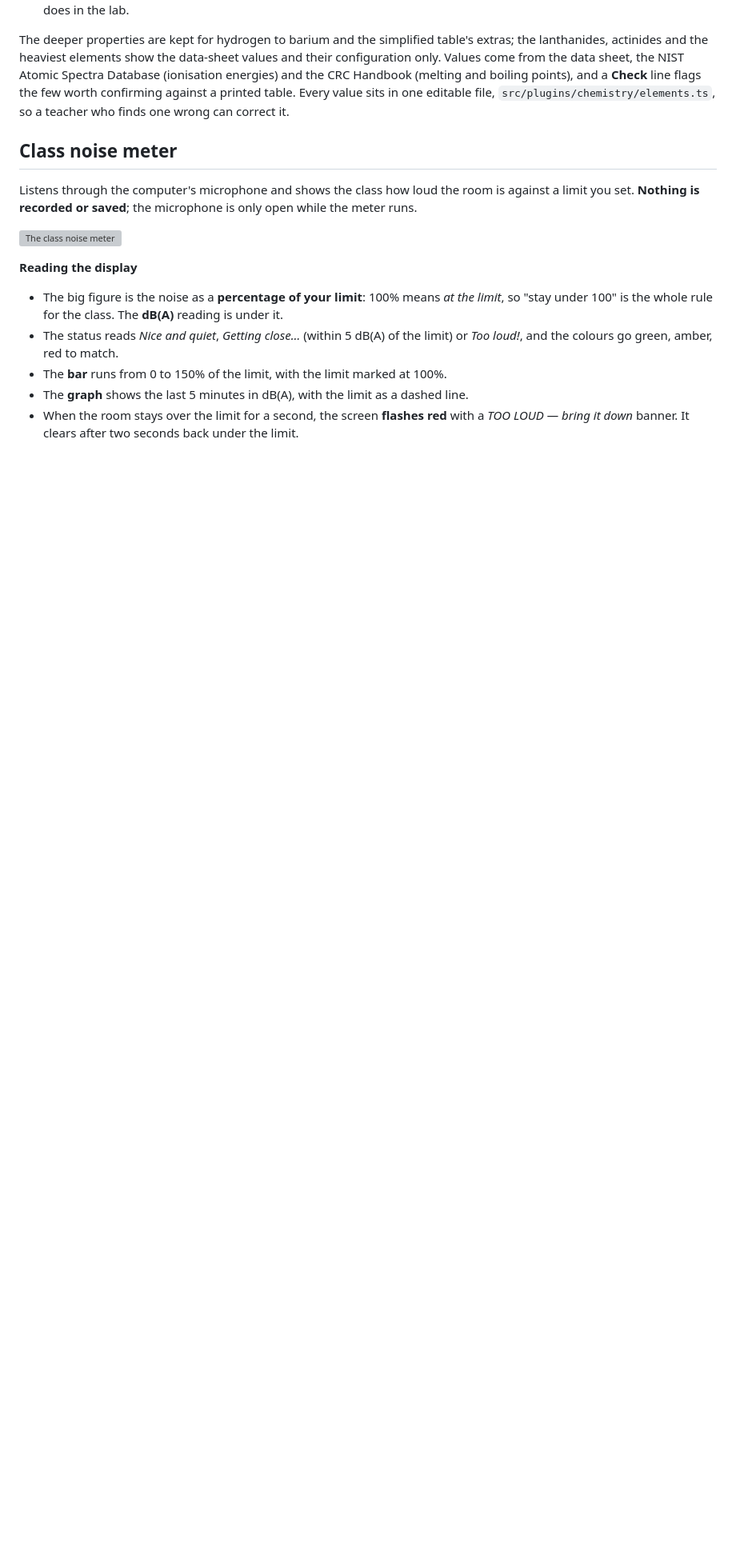
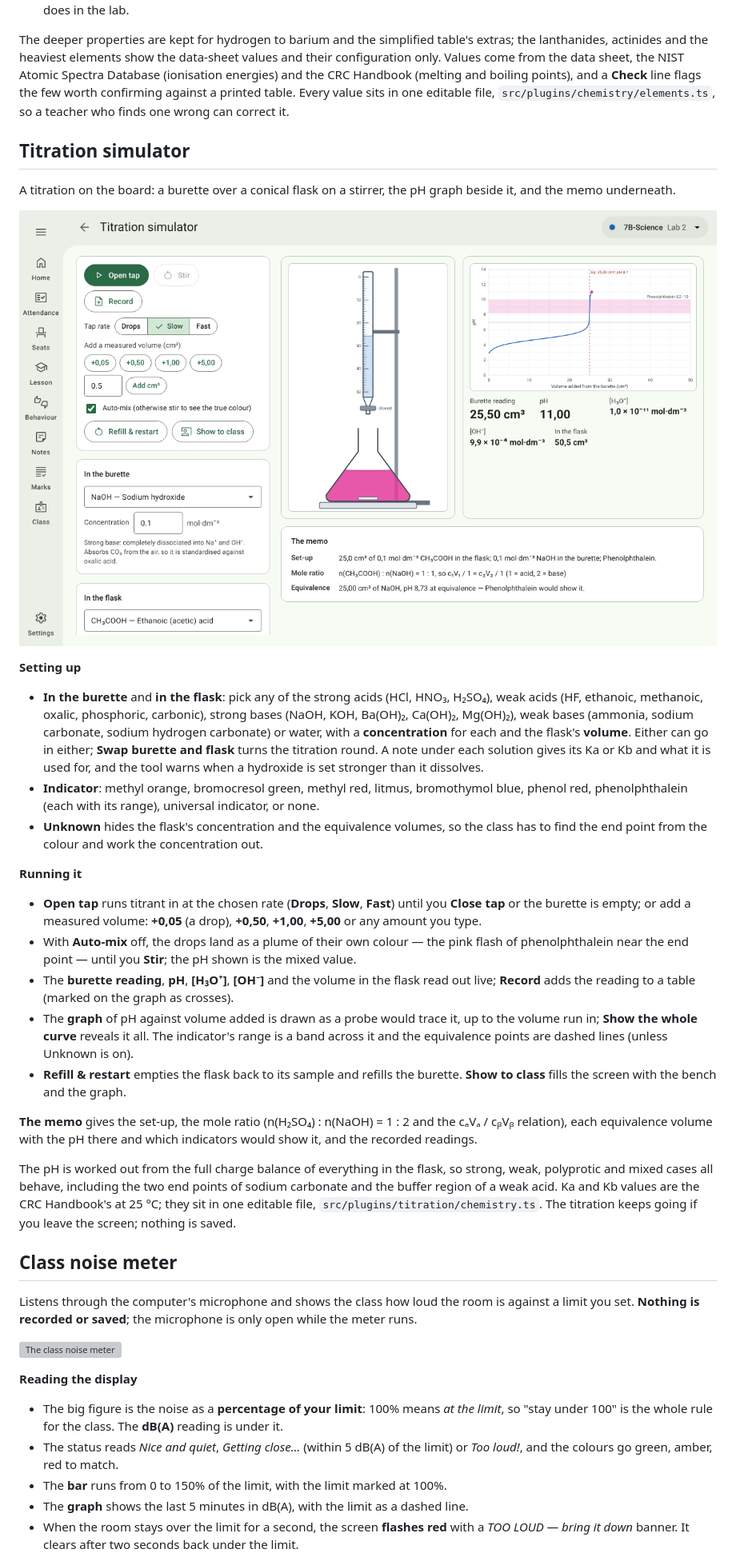
Before and after one commit to J4ckR4bbit/ClassKernel, a Markdown page: docs/user-guide/09-teaching-tools.md, the part around one of its changes. Shown at 80% size. Rendered like a GitHub page; pictures changed too: docs/images/titration.png (added); blank space fills up the shorter version; grey boxes are pictures that could not be loaded.

```diff
--- a/docs/user-guide/09-teaching-tools.md
+++ b/docs/user-guide/09-teaching-tools.md
@@ -246,6 +247,49 @@ the NIST Atomic Spectra Database (ionisation energies) and the CRC Handbook (mel
 **Check** line flags the few worth confirming against a printed table. Every value sits in one editable file,
 `src/plugins/chemistry/elements.ts`, so a teacher who finds one wrong can correct it.
 
+## Titration simulator
+
+A titration on the board: a burette over a conical flask on a stirrer, the pH graph beside it, and the memo
+underneath.
+
+![The titration simulator](../images/titration.png)
+
+**Setting up**
+
+- **In the burette** and **in the flask**: pick any of the strong acids (HCl, HNO₃, H₂SO₄), weak acids (HF,
+  ethanoic, methanoic, oxalic, phosphoric, carbonic), strong bases (NaOH, KOH, Ba(OH)₂, Ca(OH)₂, Mg(OH)₂), weak bases
+  (ammonia, sodium carbonate, sodium hydrogen carbonate) or water, with a **concentration** for each and the flask's
+  **volume**. Either can go in either; **Swap burette and flask** turns the titration round. A note under each
+  solution gives its Ka or Kb and what it is used for, and the tool warns when a hydroxide is set stronger than it
+  dissolves.
+- **Indicator**: methyl orange, bromocresol green, methyl red, litmus, bromothymol blue, phenol red,
+  phenolphthalein (each with its range), universal indicator, or none.
+- **Unknown** hides the flask's concentration and the equivalence volumes, so the class has to find the end point
+  from the colour and work the concentration out.
+
+**Running it**
+
+- **Open tap** runs titrant in at the chosen rate (**Drops**, **Slow**, **Fast**) until you **Close tap** or the
+  burette is empty; or add a measured volume: **+0,05** (a drop), **+0,50**, **+1,00**, **+5,00** or any amount you
+  type.
+- With **Auto-mix** off, the drops land as a plume of their own colour — the pink flash of phenolphthalein near the
+  end point — until you **Stir**; the pH shown is the mixed value.
+- The **burette reading**, **pH**, **[H₃O⁺]**, **[OH⁻]** and the volume in the flask read out live; **Record** adds the
+  reading to a table (marked on the graph as crosses).
+- The **graph** of pH against volume added is drawn as a probe would trace it, up to the volume run in; **Show the
+  whole curve** reveals it all. The indicator's range is a band across it and the equivalence points are dashed
+  lines (unless Unknown is on).
+- **Refill & restart** empties the flask back to its sample and refills the burette. **Show to class** fills the
+  screen with the bench and the graph.
+
+**The memo** gives the set-up, the mole ratio (n(H₂SO₄) : n(NaOH) = 1 : 2 and the cₐVₐ / cᵦVᵦ relation), each
+equivalence volume with the pH there and which indicators would show it, and the recorded readings.
+
+The pH is worked out from the full charge balance of everything in the flask, so strong, weak, polyprotic and
+mixed cases all behave, including the two end points of sodium carbonate and the buffer region of a weak acid.
+Ka and Kb values are the CRC Handbook's at 25 °C; they sit in one editable file, `src/plugins/titration/chemistry.ts`.
+The titration keeps going if you leave the screen; nothing is saved.
+
 ## Class noise meter
 
 Listens through the computer's microphone and shows the class how loud the room is against a limit you set.
```
Also changed, not shown: other parts of docs/user-guide/09-teaching-tools.md (+1 -0 lines), README.md (+1 -0 lines), docs/README.md (+1 -1 lines), 12 other files.
